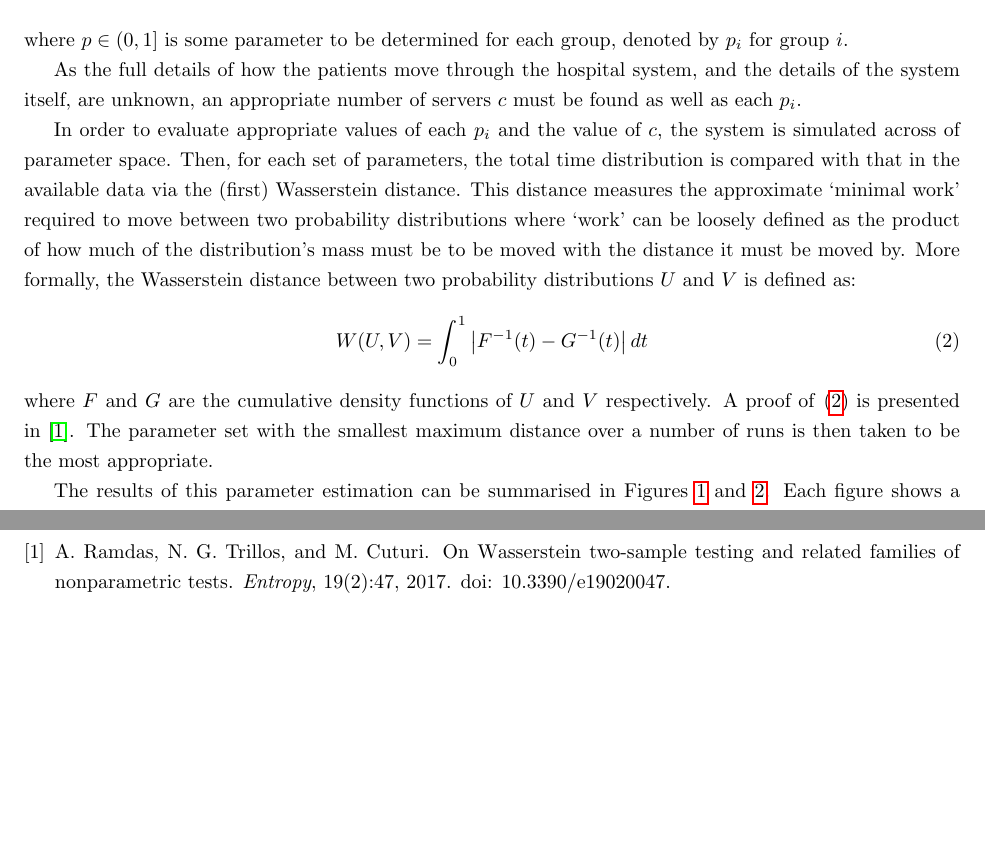
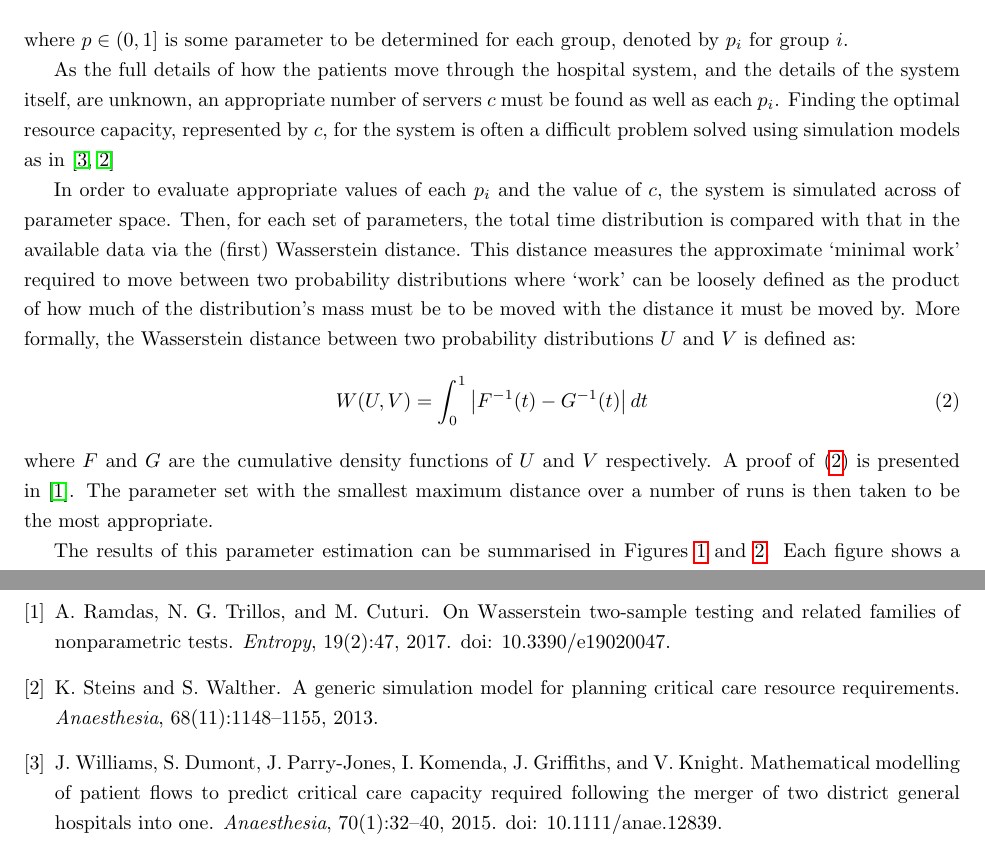
Before and after one commit to daffidwilde/copd-paper, a LaTeX paper (main.tex, which reads bibliography.bib, sections/wasserstein.tex): two parts of pages 2 and 3 of 3 before the commit and two parts of pages 2 and 4 of 4 after it, joined at a grey line, cut so that both start at the same text, the shorter picture padded with empty space. Compiled offline with pdfLaTeX.

Commit message:
Add references to Williams, Steins.

```diff
--- a/bibliography.bib
+++ b/bibliography.bib
@@ -10,3 +10,7 @@
     pages = {47},
     doi = {10.3390/e19020047},
 }
+
+@article{Steins2013,
+    title = {A generic simulation model for planning critical care resource
+             requirements},
@@ -12,0 +27,4 @@
+              and Griffiths, J. and Knight, V.},
+    title = {Mathematical modelling of patient flows to predict critical care
+             capacity required following the merger of two district general
+             hospitals into one},
@@ -12,0 +35,3 @@
+    doi = {10.1111/anae.12839},
+    year = {2015},
+}
--- a/sections/wasserstein.tex
+++ b/sections/wasserstein.tex
@@ -31,7 +31,9 @@ determined for each group, denoted by \(p_i\) for group \(i\).
 
 As the full details of how the patients move through the hospital system, and
 the details of the system itself, are unknown, an appropriate number of servers
-\(c\) must be found as well as each \(p_i\).
+\(c\) must be found as well as each \(p_i\). Finding the optimal resource
+capacity, represented by \(c\), for the system is often a difficult problem
+solved using simulation models as in~\cite{Williams2015,Steins2013}
 
 In order to evaluate appropriate values of each \(p_i\) and the value of \(c\),
 the system is simulated across of parameter space. Then, for each set of
@@ -48,8 +50,8 @@ distributions \(U\) and \(V\) is defined as:
 
 \noindent where \(F\) and \(G\) are the cumulative density functions of \(U\)
 and \(V\) respectively. A proof of~\eqref{eq:wasserstein} is presented
-in~\cite{RTC17}. The parameter set with the smallest maximum distance over a
-number of runs is then taken to be the most appropriate.
+in~\cite{Ramdas2017}. The parameter set with the smallest maximum distance over
+a number of runs is then taken to be the most appropriate.
 
 \begin{figure}
     \centering%
```
Also changed, not shown: tex/comparison.tex (+3 -3 lines), img/best_params.pdf, img/worst_params.pdf, main.pdf, bibliography.bib (16 more changed lines), 1 other file.
